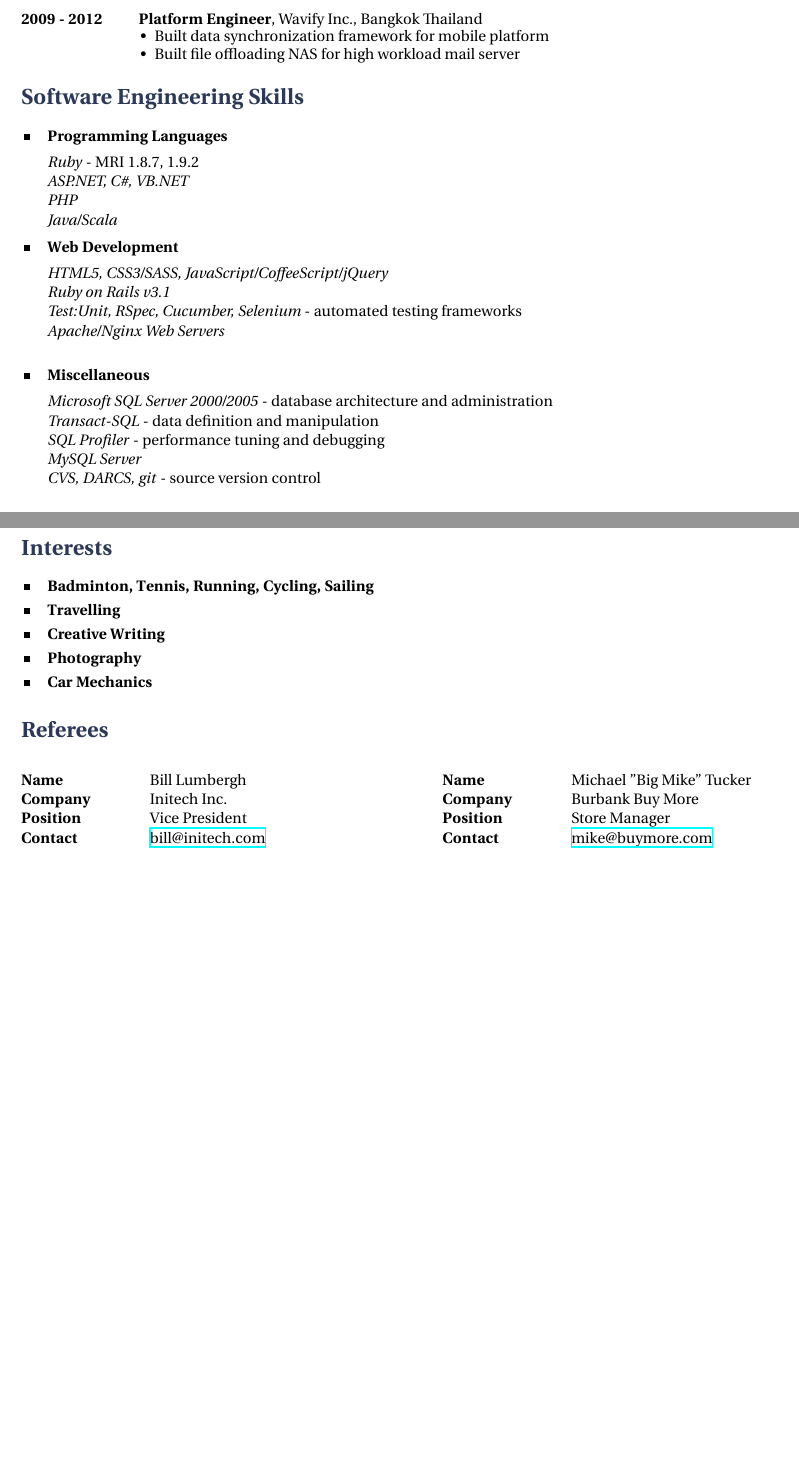
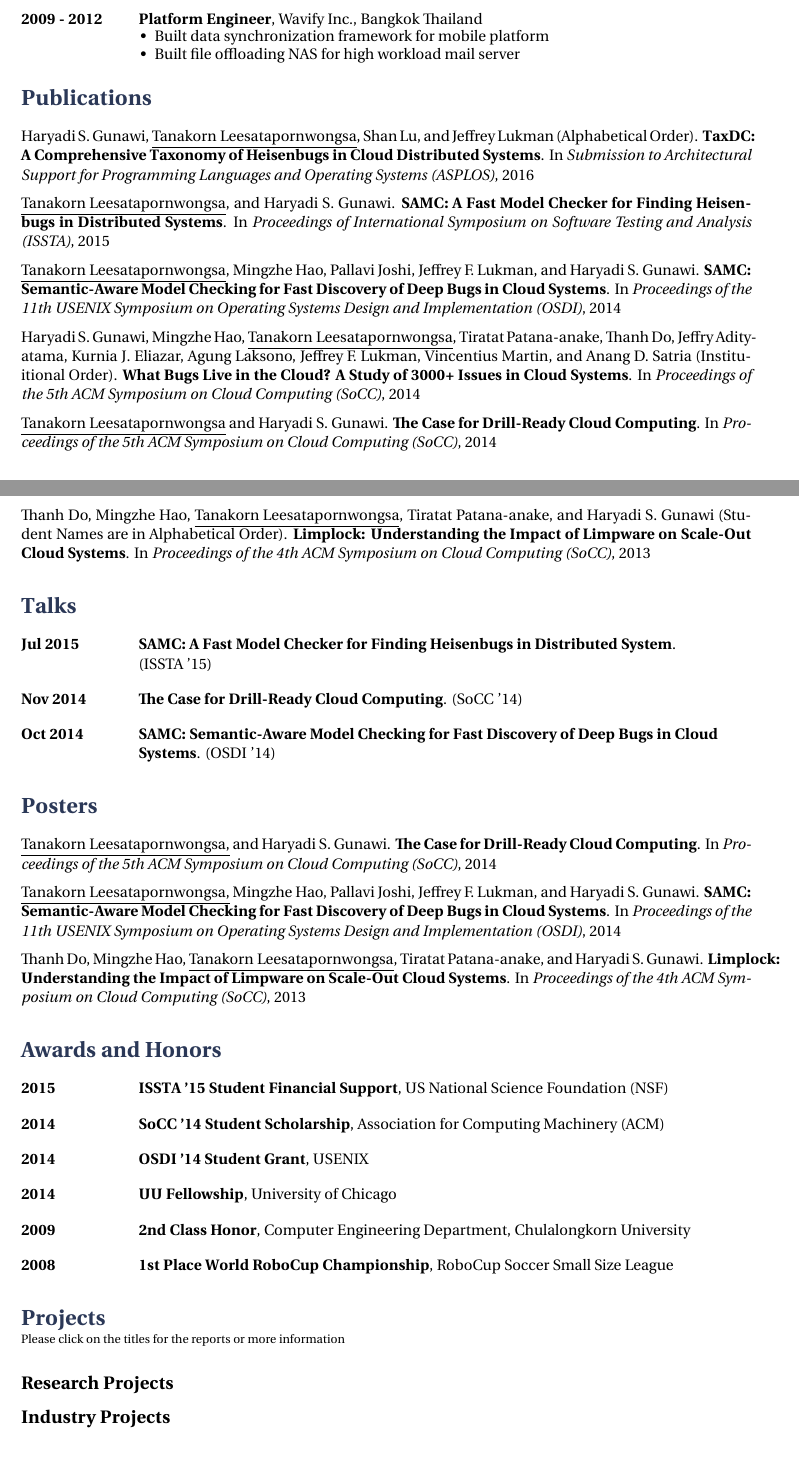
Before and after one commit to tanakorn/cv, a LaTeX document (main.tex): two parts of pages 1 and 2 of 2, joined at a grey line, cut so that both start at the same text. Compiled offline with XeLaTeX.

Commit message:
Add publication, talk, poster, and award section

```diff
--- a/main.tex
+++ b/main.tex
@@ -118,96 +121,144 @@ Reliability and Availability
 \end{itemize-noindent}
 \end{minipage}}
 
-%------------------------------------------------
+%----------------------------------------------------------------------------------------
+%	PUBLICATIONS
+%----------------------------------------------------------------------------------------
 
-\if 0
-\job
-{Oct 2009 -}{Sep 2010}
-{Initech Inc., Otis St, CA 94025, United States}
-{Analyst}
-{Lorem ipsum dolor sit amet, consectetur adipiscing elit. Duis elementum nec dolor:
+\section{Publications}
 
-\begin{itemize-noindent}
-\item{Developed spreadsheets for risk analysis on exotic derivatives on a wide array of commodities (ags, oils, precious and base metals.)}
-\item{Managed blotter and secondary trades on structured notes, liaised with Middle Office, Sales and Structuring for bookkeeping.}
-\end{itemize-noindent}
+Haryadi S. Gunawi, \underline{Tanakorn Leesatapornwongsa}, Shan Lu, and Jeffrey
+Lukman (Alphabetical Order). \textbf{TaxDC: A Comprehensive Taxonomy of
+Heisenbugs in Cloud Distributed Systems}. In \textit{Submission to
+Architectural Support for Programming Languages and Operating Systems
+(ASPLOS)}, 2016
+\vspace{2mm}
 
-Lorem ipsum dolor sit amet, consectetur adipiscing elit. Duis elementum nec dolor sed sagittis.}
-\fi
+\underline{Tanakorn Leesatapornwongsa}, and Haryadi S. Gunawi. \textbf{SAMC: A
+Fast Model Checker for Finding Heisenbugs in Distributed Systems}. In
+\textit{Proceedings of International Symposium on Software Testing and Analysis
+(ISSTA)}, 2015
+\vspace{2mm}
+
+\underline{Tanakorn Leesatapornwongsa}, Mingzhe Hao, Pallavi Joshi, Jeffrey F.
+Lukman, and Haryadi S. Gunawi. \textbf{SAMC: Semantic-Aware Model Checking for
+Fast Discovery of Deep Bugs in Cloud Systems}. In \textit{Proceedings of the
+11th USENIX Symposium on Operating Systems Design and Implementation (OSDI)},
+2014
+\vspace{2mm}
+
+Haryadi S. Gunawi, Mingzhe Hao, \underline{Tanakorn Leesatapornwongsa}, Tiratat
+Patana-anake, Thanh Do, Jeffry Adityatama, Kurnia J. Eliazar, Agung Laksono,
+Jeffrey F. Lukman, Vincentius Martin, and Anang D. Satria (Instituitional Order).
+\textbf{What Bugs Live in the Cloud? A Study of 3000+ Issues in Cloud Systems}.
+In \textit{Proceedings of the 5th ACM Symposium on Cloud Computing (SoCC)}, 2014
+\vspace{2mm}
+
+\underline{Tanakorn Leesatapornwongsa} and Haryadi S. Gunawi. \textbf{The Case
+for Drill-Ready Cloud Computing}. In \textit{Proceedings of the 5th ACM
+Symposium on Cloud Computing (SoCC)}, 2014
+\vspace{2mm}
+
+Thanh Do, Mingzhe Hao, \underline{Tanakorn Leesatapornwongsa}, Tiratat
+Patana-anake, and Haryadi S. Gunawi (Student Names are in Alphabetical Order).
+\textbf{Limplock: Understanding the Impact of Limpware on Scale-Out Cloud
+Systems}. In \textit{Proceedings of the 4th ACM Symposium on Cloud Computing
+(SoCC)}, 2013
 
 %----------------------------------------------------------------------------------------
-%	IT/COMPUTING SKILLS SECTION
+%	TALKS SECTION
 %----------------------------------------------------------------------------------------
 
-\section{Software Engineering Skills}
+\section{Talks}
 
-\skillgroup{Programming Languages}
-{
-\textit{Ruby} - MRI 1.8.7, 1.9.2\\
-\textit{ASP.NET, C\#, VB.NET}\\
-\textit{PHP}\\
-\textit{Java/Scala}
-}
+\begin{tabbing}
+\hspace{2.5cm} \= \kill
+\textbf{Jul 2015} \> \textbf{SAMC: A Fast Model Checker for Finding Heisenbugs in Distributed System}. \\
+\> (ISSTA '15)
+\end{tabbing}
 
-%------------------------------------------------
+\begin{tabbing}
+\hspace{2.5cm} \= \kill
+\textbf{Nov 2014} \> \textbf{The Case for Drill-Ready Cloud Computing}. (SoCC '14)
+\end{tabbing}
 
-\skillgroup{Web Development}
-{
-\textit{HTML5, CSS3/SASS, JavaScript/CoffeeScript/jQuery}\\
-\textit{Ruby on Rails v3.1}\\
-\textit{Test:Unit, RSpec, Cucumber, Selenium} - automated testing frameworks\\
-\textit{Apache/Nginx Web Servers}\\
-}
-
-%------------------------------------------------
-
-\skillgroup{Miscellaneous}
-{
-\textit{Microsoft SQL Server 2000/2005} - database architecture and administration\\
-\textit{Transact-SQL} - data definition and manipulation\\
-\textit{SQL Profiler} - performance tuning and debugging\\
-\textit{MySQL Server}\\
-\textit{CVS, DARCS, git} - source version control
-}
+\begin{tabbing}
+\hspace{2.5cm} \= \kill
+\textbf{Oct 2014} \> \textbf{SAMC: Semantic-Aware Model Checking for Fast Discovery of Deep Bugs in
+Cloud} \\
+\> \textbf{Systems}. (OSDI '14)
+\end{tabbing}
 
 %----------------------------------------------------------------------------------------
-%	INTERESTS SECTION
+%	POSTER SECTION
 %----------------------------------------------------------------------------------------
 
-\section{Interests}
+\section{Posters}
 
-\interestsgroup{
-\interest{Badminton, Tennis, Running, Cycling, Sailing}
-\interest{Travelling}
-\interest{Creative Writing}
-\interest{Photography}
-\interest{Car Mechanics}
-}
+\underline{Tanakorn Leesatapornwongsa,} and Haryadi S. Gunawi. \textbf{The Case
+for Drill-Ready Cloud Computing}. In \textit{Proceedings of the 5th ACM
+Symposium on Cloud Computing (SoCC)}, 2014
+\vspace{2mm}
+
+\underline{Tanakorn Leesatapornwongsa,} Mingzhe Hao, Pallavi Joshi, Jeffrey F.
+Lukman, and Haryadi S. Gunawi. \textbf{SAMC: Semantic-Aware Model Checking for
+Fast Discovery of Deep Bugs in Cloud Systems}. In \textit{Proceedings of the
+11th USENIX Symposium on Operating Systems Design and Implementation (OSDI)},
+2014
+\vspace{2mm}
+
+Thanh Do, Mingzhe Hao, \underline{Tanakorn Leesatapornwongsa}, Tiratat
+Patana-anake, and Haryadi S. Gunawi. \textbf{Limplock: Understanding the Impact
+of Limpware on Scale-Out Cloud Systems}. In \textit{Proceedings of the 4th ACM
+Symposium on Cloud Computing (SoCC)}, 2013
 
 %----------------------------------------------------------------------------------------
-%	REFEREE SECTION
+%	AWARD SECTION
 %----------------------------------------------------------------------------------------
 
-\section{Referees}
+\section{Awards and Honors}
 
-\parbox{0.5\textwidth}{ % First block
 \begin{tabbing}
-\hspace{2.75cm} \= \hspace{4cm} \= \kill % Spacing within the block
-{\bf Name} \> Bill Lumbergh \\ % Referee name
-{\bf Company} \> Initech Inc. \\ % Referee company
-{\bf Position} \> Vice President \\ % Referee job title
-{\bf Contact} \> \href{mailto:bill@initech.com}{bill@initech.com} % Referee contact information
-\end{tabbing}}
-\hfill % Horizontal space between the two blocks
-\parbox{0.5\textwidth}{ % Second block
+\hspace{2.5cm} \= \kill
+\textbf{2015} \> \textbf{ISSTA '15 Student Financial Support}, US National Science Foundation (NSF)
+\end{tabbing}
+
 \begin{tabbing}
-\hspace{2.75cm} \= \hspace{4cm} \= \kill % Spacing within the block
-{\bf Name} \> Michael "Big Mike" Tucker\\ % Referee name
-{\bf Company} \> Burbank Buy More \\ % Referee company
-{\bf Position} \> Store Manager \\ % Referee job title
-{\bf Contact} \> \href{mailto:mike@buymore.com}{mike@buymore.com} % Referee contact information
-\end{tabbing}}
+\hspace{2.5cm} \= \kill
+\textbf{2014} \> \textbf{SoCC '14 Student Scholarship}, Association for Computing Machinery (ACM)
+\end{tabbing}
+
+\begin{tabbing}
+\hspace{2.5cm} \= \kill
+\textbf{2014} \> \textbf{OSDI '14 Student Grant}, USENIX
+\end{tabbing}
+
+\begin{tabbing}
+\hspace{2.5cm} \= \kill
+\textbf{2014} \> \textbf{UU Fellowship}, University of Chicago
+\end{tabbing}
+
+\begin{tabbing}
+\hspace{2.5cm} \= \kill
+\textbf{2009} \> \textbf{2nd Class Honor}, Computer Engineering Department, Chulalongkorn University
+\end{tabbing}
+
+\begin{tabbing}
+\hspace{2.5cm} \= \kill
+\textbf{2008} \> \textbf{1st Place World RoboCup Championship}, RoboCup Soccer Small Size League
+\end{tabbing}
+
 
 %----------------------------------------------------------------------------------------
+%	PROJECT SECTION
+%----------------------------------------------------------------------------------------
+
+\section{Projects}
+\vspace{-4mm}
+{\footnotesize Please click on the titles for the reports or more information}
+
+\subsection{Research Projects}
+
+\subsection{Industry Projects}
 
 \end{document}
```
Also changed, not shown: main.tex (7 more changed lines).
